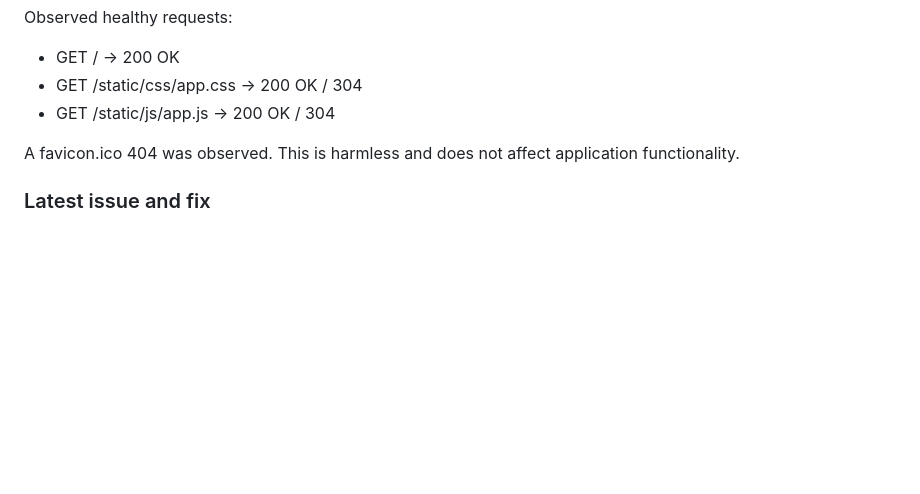
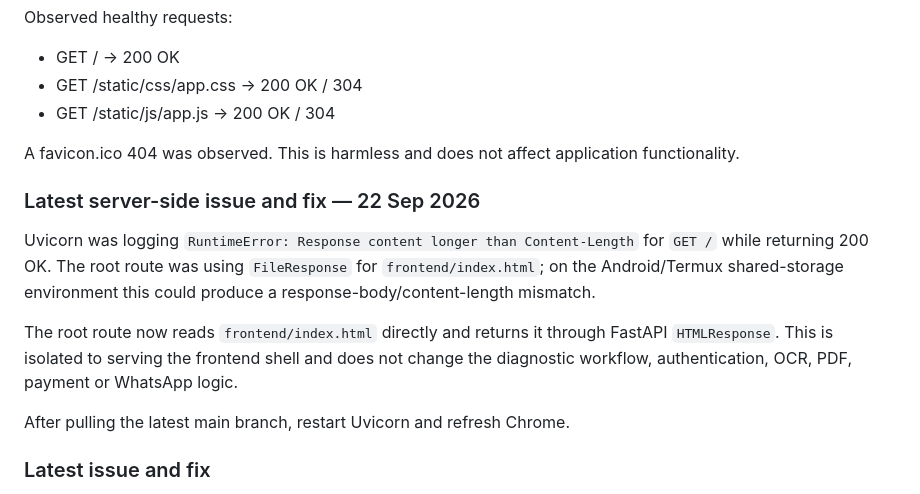
Before and after one commit to santraprobhat923-stack/Daigonstic-backend-frontend, a Markdown page: README.md, the part around the change. Rendered like a GitHub page; blank space fills up the shorter version.

Commit message:
docs: record frontend response length fix

```diff
--- a/README.md
+++ b/README.md
@@ -132,6 +132,14 @@ Observed healthy requests:
 
 A favicon.ico 404 was observed. This is harmless and does not affect application functionality.
 
+### Latest server-side issue and fix — 22 Sep 2026
+
+Uvicorn was logging `RuntimeError: Response content longer than Content-Length` for `GET /` while returning 200 OK. The root route was using `FileResponse` for `frontend/index.html`; on the Android/Termux shared-storage environment this could produce a response-body/content-length mismatch.
+
+The root route now reads `frontend/index.html` directly and returns it through FastAPI `HTMLResponse`. This is isolated to serving the frontend shell and does not change the diagnostic workflow, authentication, OCR, PDF, payment or WhatsApp logic.
+
+After pulling the latest main branch, restart Uvicorn and refresh Chrome.
+
 ### Latest issue and fix
 The browser displayed a completely blank page even though FastAPI was returning 200 OK. The frontend was patched directly in GitHub.
 
```
